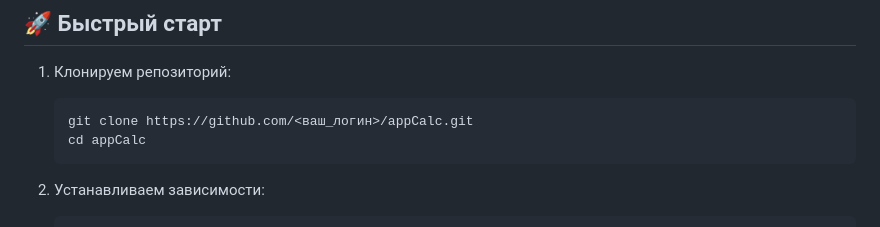
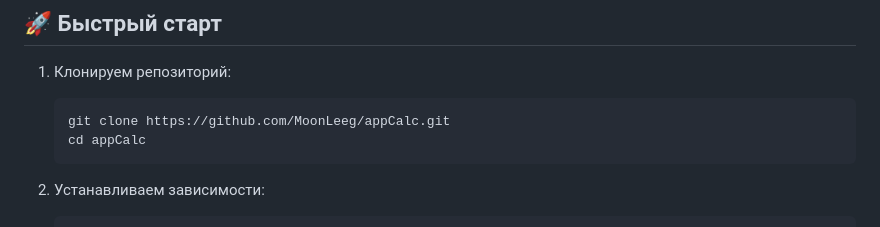
Before and after one commit to MoonLeeg/appCalc, a Markdown page: README.md, the part around the change. Rendered like a GitHub page.

````diff
--- a/README.md
+++ b/README.md
@@ -22,7 +22,7 @@
 
 1. Клонируем репозиторий:
    ```bash
-   git clone https://github.com/<ваш_логин>/appCalc.git
+   git clone https://github.com/MoonLeeg/appCalc.git
    cd appCalc
    ```
 
````
